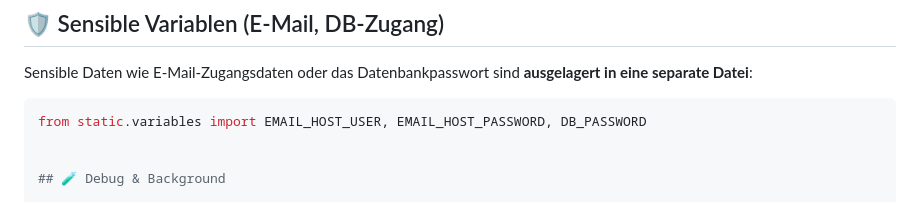
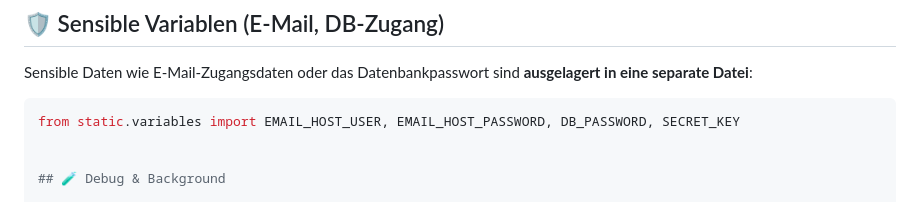
Before and after one commit to Gerth123/Videoflix-Backend, a Markdown page: README.md, the part around the change. Rendered like a GitHub page.

````diff
--- a/README.md
+++ b/README.md
@@ -108,7 +108,7 @@ ausgeliefert. Stelle sicher, dass `MEDIA_URL` und `MEDIA_ROOT` korrekt gesetzt s
 Sensible Daten wie E-Mail-Zugangsdaten oder das Datenbankpasswort sind **ausgelagert in eine separate Datei**:
 
 ```python
-from static.variables import EMAIL_HOST_USER, EMAIL_HOST_PASSWORD, DB_PASSWORD
+from static.variables import EMAIL_HOST_USER, EMAIL_HOST_PASSWORD, DB_PASSWORD, SECRET_KEY
 
 
 ## 🧪 Debug & Background
````
